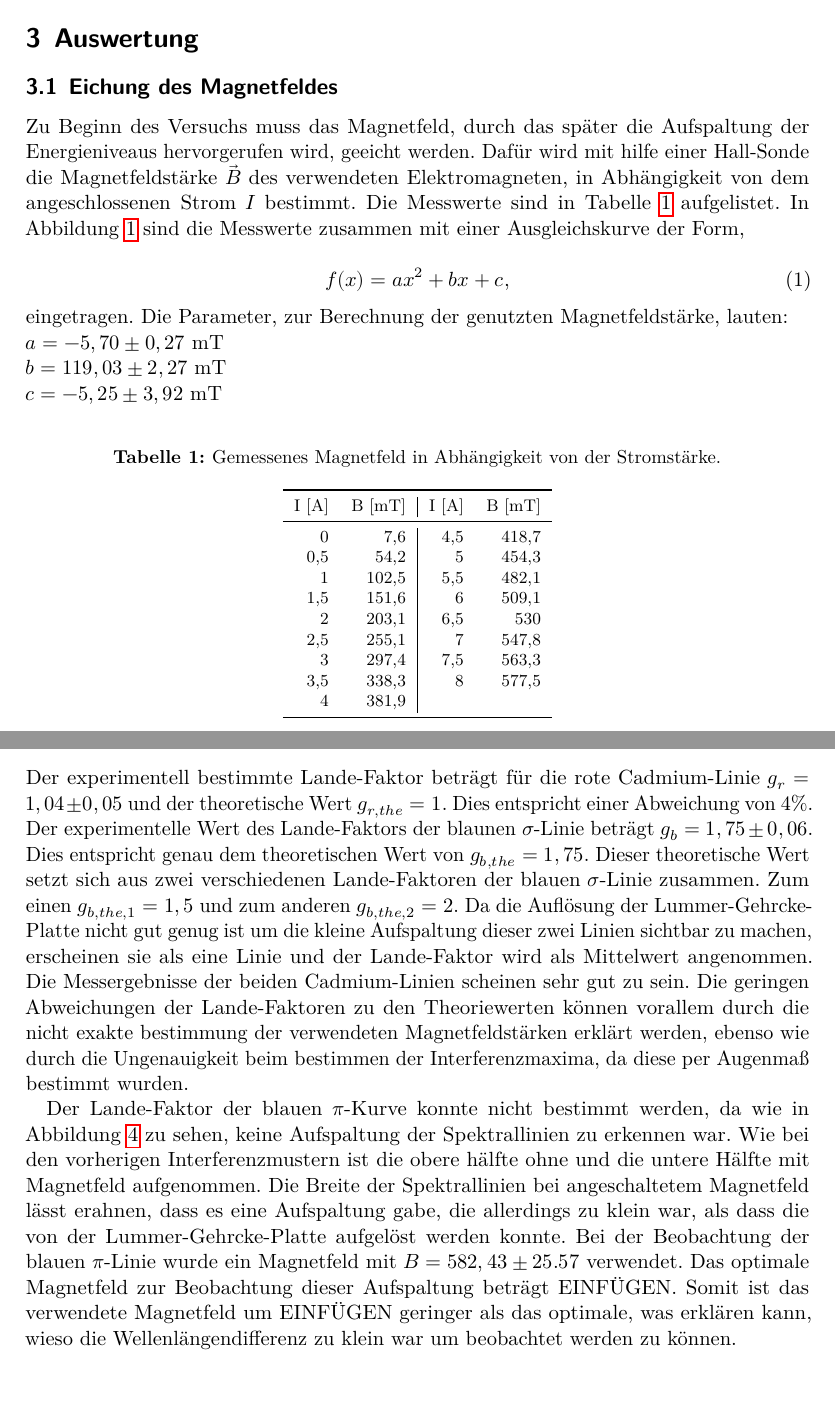
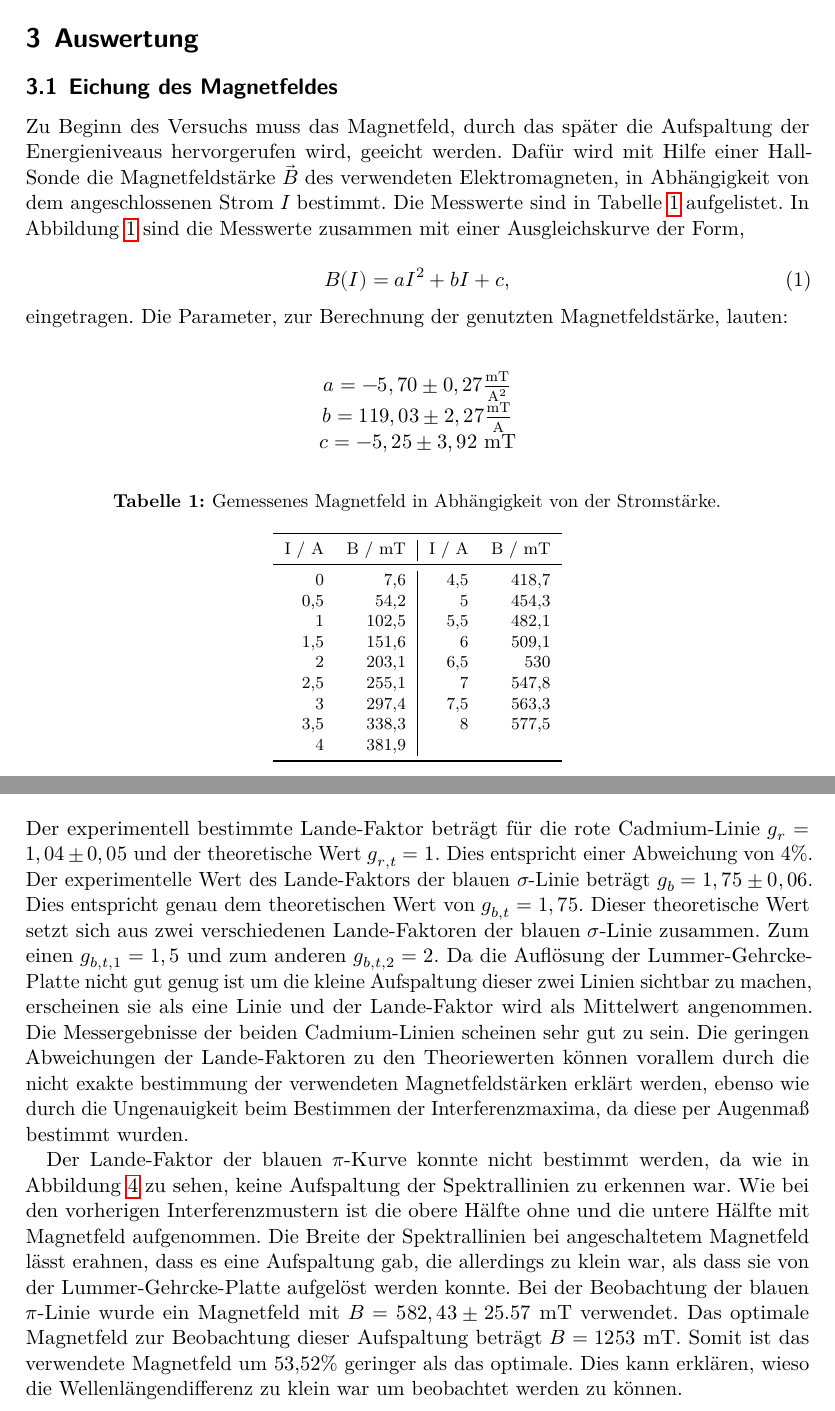
Before and after one commit to VorniV/FP, a LaTeX document (V27_Zeeman/main.tex, which reads V27_Zeeman/content/auswertung.tex, V27_Zeeman/content/diskussion.tex, V27_Zeeman/header.tex): two parts of pages 3 and 8 of 9, joined at a grey line, cut so that both start at the same text. Compiled offline with LuaLaTeX.

Commit message:
Auswertung und Diskussion fertig

```diff
--- a/V27_Zeeman/content/auswertung.tex
+++ b/V27_Zeeman/content/auswertung.tex
@@ -4,19 +4,21 @@
 \subsection{Eichung des Magnetfeldes}
 \label{sec:Magnetfeld}
 Zu Beginn des Versuchs muss das Magnetfeld, durch das später die Aufspaltung der Energieniveaus hervorgerufen wird, geeicht werden.
-Dafür wird mit hilfe einer Hall-Sonde die Magnetfeldstärke $\vec{B}$ des verwendeten Elektromagneten, in Abhängigkeit von dem
+Dafür wird mit Hilfe einer Hall-Sonde die Magnetfeldstärke $\vec{B}$ des verwendeten Elektromagneten, in Abhängigkeit von dem
 angeschlossenen Strom $I$ bestimmt.
 Die Messwerte sind in Tabelle \ref{tab:Magnetfeld} aufgelistet.
 In Abbildung \ref{fig:Magnetfeld} sind die Messwerte zusammen mit einer Ausgleichskurve der Form,
 
 \begin{equation}
-  f(x) = a x^2 + b x + c ,
+  B(I) = a I^2 + b I + c ,
 \end{equation}
   eingetragen.
   Die Parameter, zur Berechnung der genutzten Magnetfeldstärke, lauten: \\
-  $a = -5,70 \pm 0,27$ mT \\
-  $b = 119,03 \pm 2,27$ mT \\
+  \begin{center}
+  $a = -5,70 \pm 0,27 \frac{\text{mT}}{\text{A}^2}$ \\
+  $b = 119,03 \pm 2,27 \frac{\text{mT}}{\text{A}}$ \\
   $c = -5,25 \pm 3,92$ mT \\
+  \end{center}
 
 
 \begin{table}
@@ -27,7 +29,7 @@ In Abbildung \ref{fig:Magnetfeld} sind die Messwerte zusammen mit einer Ausgleic
 
   \begin{tabular}{r r | r r}
     \toprule
-    I [A] & B [mT] & I [A] & B [mT] \\
+    I / A & B / mT & I / A & B / mT \\
     \midrule
     0   & 7,6   & 4,5   & 418,7 \\
     0,5 & 54,2  & 5     & 454,3 \\
--- a/V27_Zeeman/content/diskussion.tex
+++ b/V27_Zeeman/content/diskussion.tex
@@ -1,23 +1,23 @@
 \section{Diskussion}
 \label{sec:Diskussion}
 Der experimentell bestimmte Lande-Faktor beträgt für die rote Cadmium-Linie $g_r = 1,04 \pm 0,05$ und der
-theoretische Wert $g_{r,the} = 1$. Dies entspricht einer Abweichung von 4\%.
-Der experimentelle Wert des Lande-Faktors der blaunen $\sigma$-Linie beträgt $g_b = 1,75 \pm 0,06$. Dies entspricht genau dem
-theoretischen Wert von $g_{b,the} = 1,75$. Dieser theoretische Wert setzt sich aus zwei verschiedenen Lande-Faktoren der
-blauen $\sigma$-Linie zusammen. Zum einen $g_{b,the,1} = 1,5$ und zum anderen $g_{b,the,2} =2$. Da die Auflösung der Lummer-Gehrcke-Platte
+theoretische Wert $g_{r,t} = 1$. Dies entspricht einer Abweichung von 4\%.
+Der experimentelle Wert des Lande-Faktors der blauen $\sigma$-Linie beträgt $g_b = 1,75 \pm 0,06$. Dies entspricht genau dem
+theoretischen Wert von $g_{b,t} = 1,75$. Dieser theoretische Wert setzt sich aus zwei verschiedenen Lande-Faktoren der
+blauen $\sigma$-Linie zusammen. Zum einen $g_{b,t,1} = 1,5$ und zum anderen $g_{b,t,2} =2$. Da die Auflösung der Lummer-Gehrcke-Platte
 nicht gut genug ist um die kleine Aufspaltung dieser zwei Linien sichtbar zu machen, erscheinen sie als eine Linie und der
 Lande-Faktor wird als Mittelwert angenommen.
 Die Messergebnisse der beiden Cadmium-Linien scheinen sehr gut zu sein. Die geringen Abweichungen der Lande-Faktoren zu den
 Theoriewerten können vorallem durch die nicht exakte bestimmung der verwendeten Magnetfeldstärken erklärt werden, ebenso wie
-durch die Ungenauigkeit beim bestimmen der Interferenzmaxima, da diese per Augenmaß bestimmt wurden.
+durch die Ungenauigkeit beim Bestimmen der Interferenzmaxima, da diese per Augenmaß bestimmt wurden.
 
 Der Lande-Faktor der blauen $\pi$-Kurve konnte nicht bestimmt werden, da wie in Abbildung \ref{fig:blau2} zu sehen, keine Aufspaltung
-der Spektrallinien zu erkennen war. Wie bei den vorherigen Interferenzmustern ist die obere hälfte ohne und die untere Hälfte
+der Spektrallinien zu erkennen war. Wie bei den vorherigen Interferenzmustern ist die obere Hälfte ohne und die untere Hälfte
 mit Magnetfeld aufgenommen. Die Breite der Spektrallinien bei angeschaltetem Magnetfeld lässt erahnen,
-dass es eine Aufspaltung gabe, die allerdings zu klein war, als dass die von der Lummer-Gehrcke-Platte aufgelöst werden konnte.
-Bei der Beobachtung der blauen $\pi$-Linie wurde ein Magnetfeld mit $B = 582,43 \pm 25.57$ verwendet. Das optimale Magnetfeld
-zur Beobachtung dieser Aufspaltung beträgt EINFÜGEN. Somit ist das verwendete Magnetfeld um EINFÜGEN geringer als das optimale,
-was erklären kann, wieso die Wellenlängendifferenz zu klein war um beobachtet werden zu können.
+dass es eine Aufspaltung gab, die allerdings zu klein war, als dass sie von der Lummer-Gehrcke-Platte aufgelöst werden konnte.
+Bei der Beobachtung der blauen $\pi$-Linie wurde ein Magnetfeld mit $B = 582,43 \pm 25.57$ mT verwendet. Das optimale Magnetfeld
+zur Beobachtung dieser Aufspaltung beträgt $B = 1253$ mT. Somit ist das verwendete Magnetfeld um 53,52\% geringer als das optimale.
+Dies kann erklären, wieso die Wellenlängendifferenz zu klein war um beobachtet werden zu können.
 
 \begin{figure}[H]
     \centering
--- a/V27_Zeeman/header.tex
+++ b/V27_Zeeman/header.tex
@@ -130,10 +130,10 @@
 \usepackage[shortcuts]{extdash}
 
 \author{%
-  AUTOR A\\%
-  \href{mailto:authorA@udo.edu}{authorA@udo.edu}%
+  Philip Jaletzky\\%
+  \href{mailto:philip.jaletzky@udo.edu}{philip.jaletzky@udo.edu}%
   \and%
-  AUTOR B\\%
-  \href{mailto:authorB@udo.edu}{authorB@udo.edu}%
+  Jannis Vornholt\\%
+  \href{mailto:	jannis.vornholt@tu-dortmund.de}{jannis.vornholt@tu-dortmund.de}%
 }
 \publishers{TU Dortmund – Fakultät Physik}
--- a/V27_Zeeman/main.tex
+++ b/V27_Zeeman/main.tex
@@ -1,11 +1,11 @@
 \input{header.tex}
 
-\subject{VERSUCH NUMMER}
-\title{TITEL}
+\subject{V27}
+\title{Zeeman-Effekt}
 \date{%
-  Durchführung: DATUM
+  Durchführung: 20.06.2022
   \hspace{3em}
-  Abgabe: DATUM
+  Abgabe: 22.06.2022
 }
 
 \begin{document}
```
Also changed, not shown: V27_Zeeman/Magnetfeld.pdf, V27_Zeeman/content/auswertung.tex (29 more changed lines), 1 other file.
